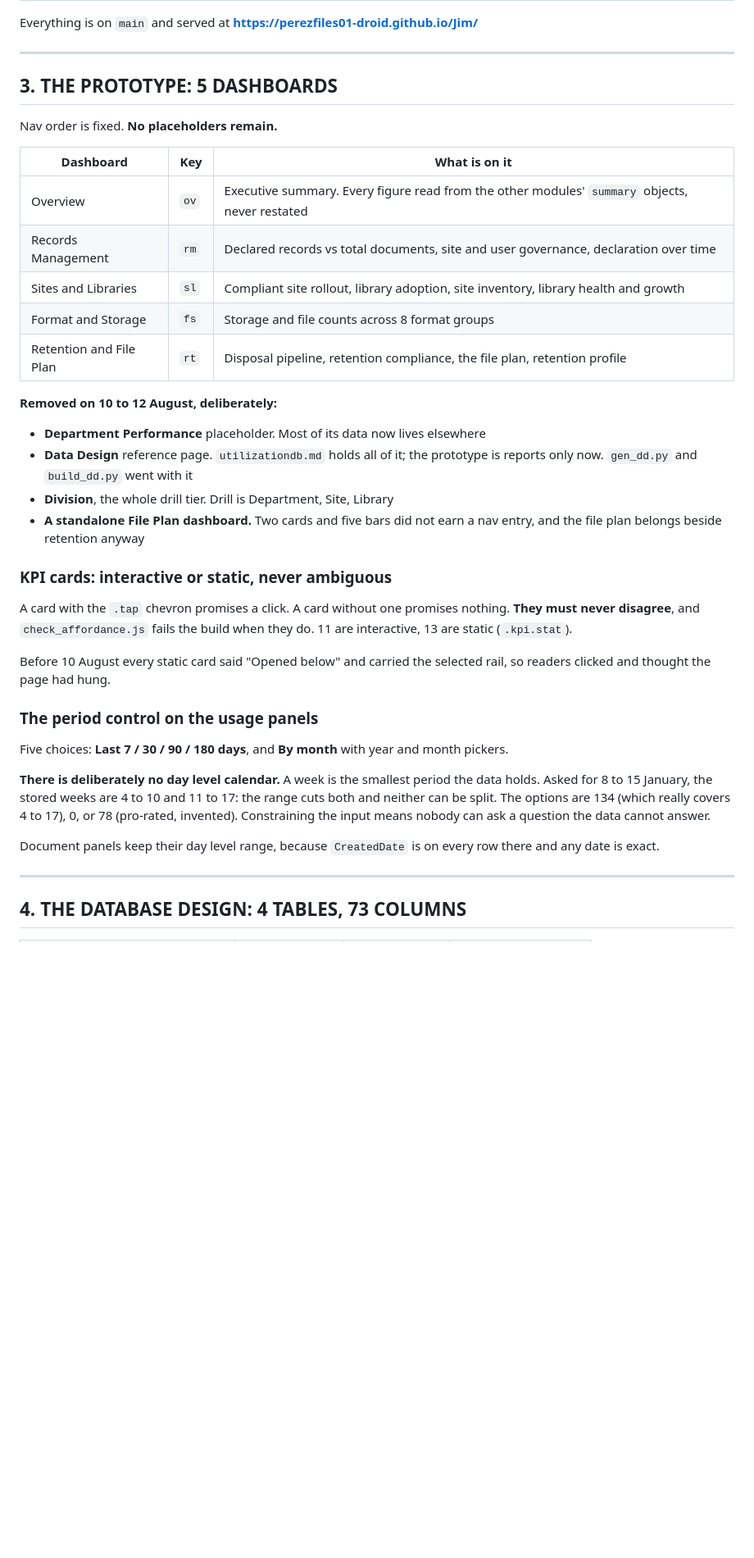
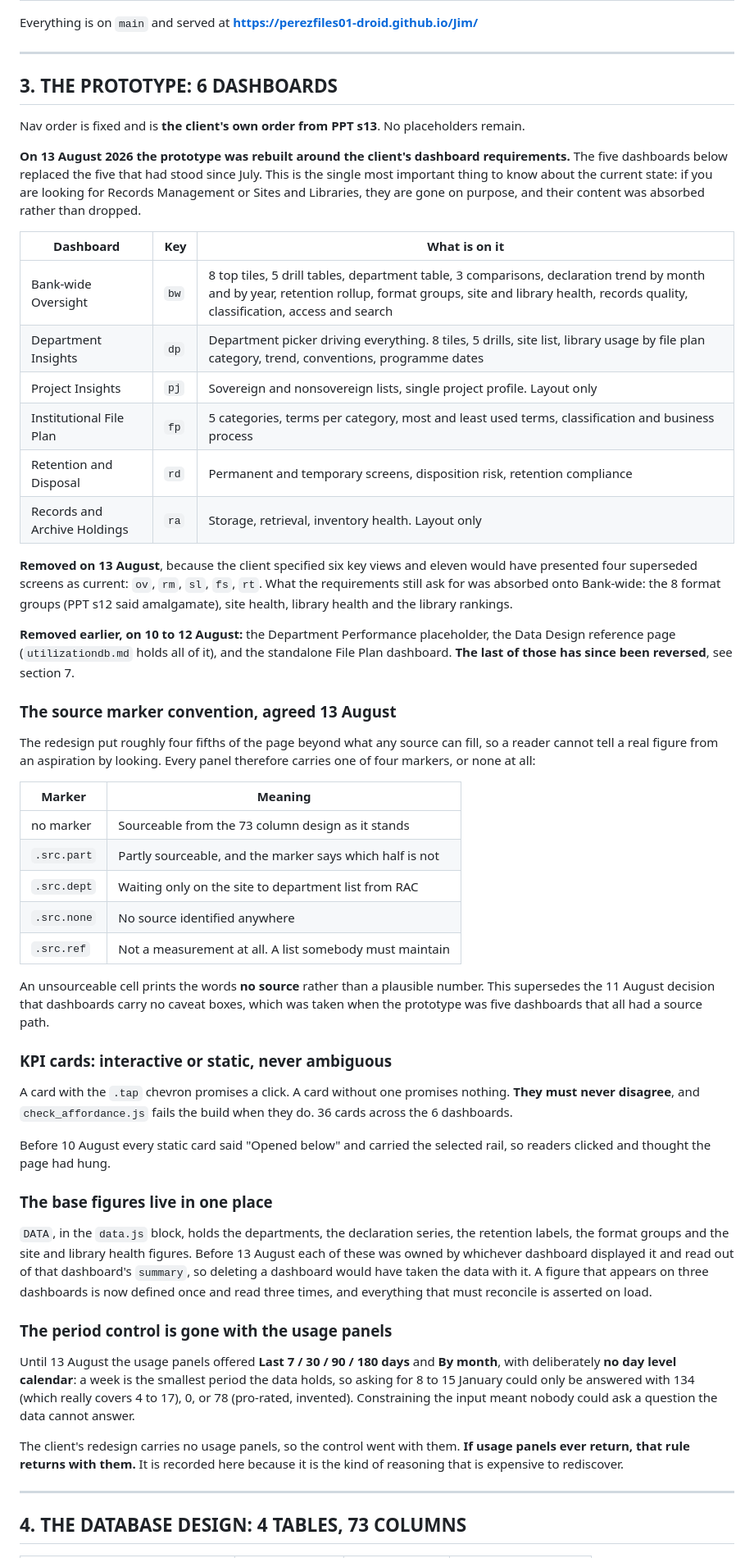
Before and after one commit to perezfiles01-droid/Jim, a Markdown page: STATUS.md, the part around one of its changes. Shown at 82% size. Rendered like a GitHub page; blank space fills up the shorter version.

```diff
--- a/STATUS.md
+++ b/STATUS.md
@@ -61,49 +65,85 @@ Everything is on `main` and served at
 
 ---
 
-## 3. THE PROTOTYPE: 5 DASHBOARDS
+## 3. THE PROTOTYPE: 6 DASHBOARDS
 
-Nav order is fixed. **No placeholders remain.**
+Nav order is fixed and is **the client's own order from PPT s13**. No
+placeholders remain.
+
+**On 13 August 2026 the prototype was rebuilt around the client's dashboard
+requirements.** The five dashboards below replaced the five that had stood since
+July. This is the single most important thing to know about the current state:
+if you are looking for Records Management or Sites and Libraries, they are gone
+on purpose, and their content was absorbed rather than dropped.
 
 | Dashboard | Key | What is on it |
 | --- | --- | --- |
-| Overview | `ov` | Executive summary. Every figure read from the other modules' `summary` objects, never restated |
-| Records Management | `rm` | Declared records vs total documents, site and user governance, declaration over time |
-| Sites and Libraries | `sl` | Compliant site rollout, library adoption, site inventory, library health and growth |
-| Format and Storage | `fs` | Storage and file counts across 8 format groups |
-| Retention and File Plan | `rt` | Disposal pipeline, retention compliance, the file plan, retention profile |
+| Bank-wide Oversight | `bw` | 8 top tiles, 5 drill tables, department table, 3 comparisons, declaration trend by month and by year, retention rollup, format groups, site and library health, records quality, classification, access and search |
+| Department Insights | `dp` | Department picker driving everything. 8 tiles, 5 drills, site list, library usage by file plan category, trend, conventions, programme dates |
+| Project Insights | `pj` | Sovereign and nonsovereign lists, single project profile. Layout only |
+| Institutional File Plan | `fp` | 5 categories, terms per category, most and least used terms, classification and business process |
+| Retention and Disposal | `rd` | Permanent and temporary screens, disposition risk, retention compliance |
+| Records and Archive Holdings | `ra` | Storage, retrieval, inventory health. Layout only |
 
-**Removed on 10 to 12 August, deliberately:**
+**Removed on 13 August**, because the client specified six key views and
+eleven would have presented four superseded screens as current: `ov`, `rm`,
+`sl`, `fs`, `rt`. What the requirements still ask for was absorbed onto
+Bank-wide: the 8 format groups (PPT s12 said amalgamate), site health, library
+health and the library rankings.
 
-- **Department Performance** placeholder. Most of its data now lives elsewhere
-- **Data Design** reference page. `utilizationdb.md` holds all of it; the
-  prototype is reports only now. `gen_dd.py` and `build_dd.py` went with it
-- **Division**, the whole drill tier. Drill is Department, Site, Library
-- **A standalone File Plan dashboard.** Two cards and five bars did not earn a
-  nav entry, and the file plan belongs beside retention anyway
+**Removed earlier, on 10 to 12 August:** the Department Performance placeholder,
+the Data Design reference page (`utilizationdb.md` holds all of it), and the
+standalone File Plan dashboard. **The last of those has since been reversed**,
+see section 7.
+
+### The source marker convention, agreed 13 August
+
+The redesign put roughly four fifths of the page beyond what any source can
+fill, so a reader cannot tell a real figure from an aspiration by looking. Every
+panel therefore carries one of four markers, or none at all:
+
+| Marker | Meaning |
+| --- | --- |
+| no marker | Sourceable from the 73 column design as it stands |
+| `.src.part` | Partly sourceable, and the marker says which half is not |
+| `.src.dept` | Waiting only on the site to department list from RAC |
+| `.src.none` | No source identified anywhere |
+| `.src.ref` | Not a measurement at all. A list somebody must maintain |
+
+An unsourceable cell prints the words **no source** rather than a plausible
+number. This supersedes the 11 August decision that dashboards carry no caveat
+boxes, which was taken when the prototype was five dashboards that all had a
+source path.
 
 ### KPI cards: interactive or static, never ambiguous
 
 A card with the `.tap` chevron promises a click. A card without one promises
 nothing. **They must never disagree**, and `check_affordance.js` fails the build
-when they do. 11 are interactive, 13 are static (`.kpi.stat`).
+when they do. 36 cards across the 6 dashboards.
 
 Before 10 August every static card said "Opened below" and carried the selected
 rail, so readers clicked and thought the page had hung.
 
-### The period control on the usage panels
+### The base figures live in one place
 
-Five choices: **Last 7 / 30 / 90 / 180 days**, and **By month** with year and
-month pickers.
+`DATA`, in the `data.js` block, holds the departments, the declaration series,
+the retention labels, the format groups and the site and library health figures.
+Before 13 August each of these was owned by whichever dashboard displayed it and
+read out of that dashboard's `summary`, so deleting a dashboard would have taken
+the data with it. A figure that appears on three dashboards is now defined once
+and read three times, and everything that must reconcile is asserted on load.
 
-**There is deliberately no day level calendar.** A week is the smallest period
-the data holds. Asked for 8 to 15 January, the stored weeks are 4 to 10 and 11 to
-17: the range cuts both and neither can be split. The options are 134 (which
-really covers 4 to 17), 0, or 78 (pro-rated, invented). Constraining the input
-means nobody can ask a question the data cannot answer.
+### The period control is gone with the usage panels
 
-Document panels keep their day level range, because `CreatedDate` is on every row
-there and any date is exact.
+Until 13 August the usage panels offered **Last 7 / 30 / 90 / 180 days** and
+**By month**, with deliberately **no day level calendar**: a week is the
+smallest period the data holds, so asking for 8 to 15 January could only be
+answered with 134 (which really covers 4 to 17), 0, or 78 (pro-rated, invented).
+Constraining the input meant nobody could ask a question the data cannot answer.
+
+The client's redesign carries no usage panels, so the control went with them.
+**If usage panels ever return, that rule returns with them.** It is recorded
+here because it is the kind of reasoning that is expensive to rediscover.
 
 ---
 
```
Also changed, not shown: other parts of STATUS.md (+68 -28 lines).
